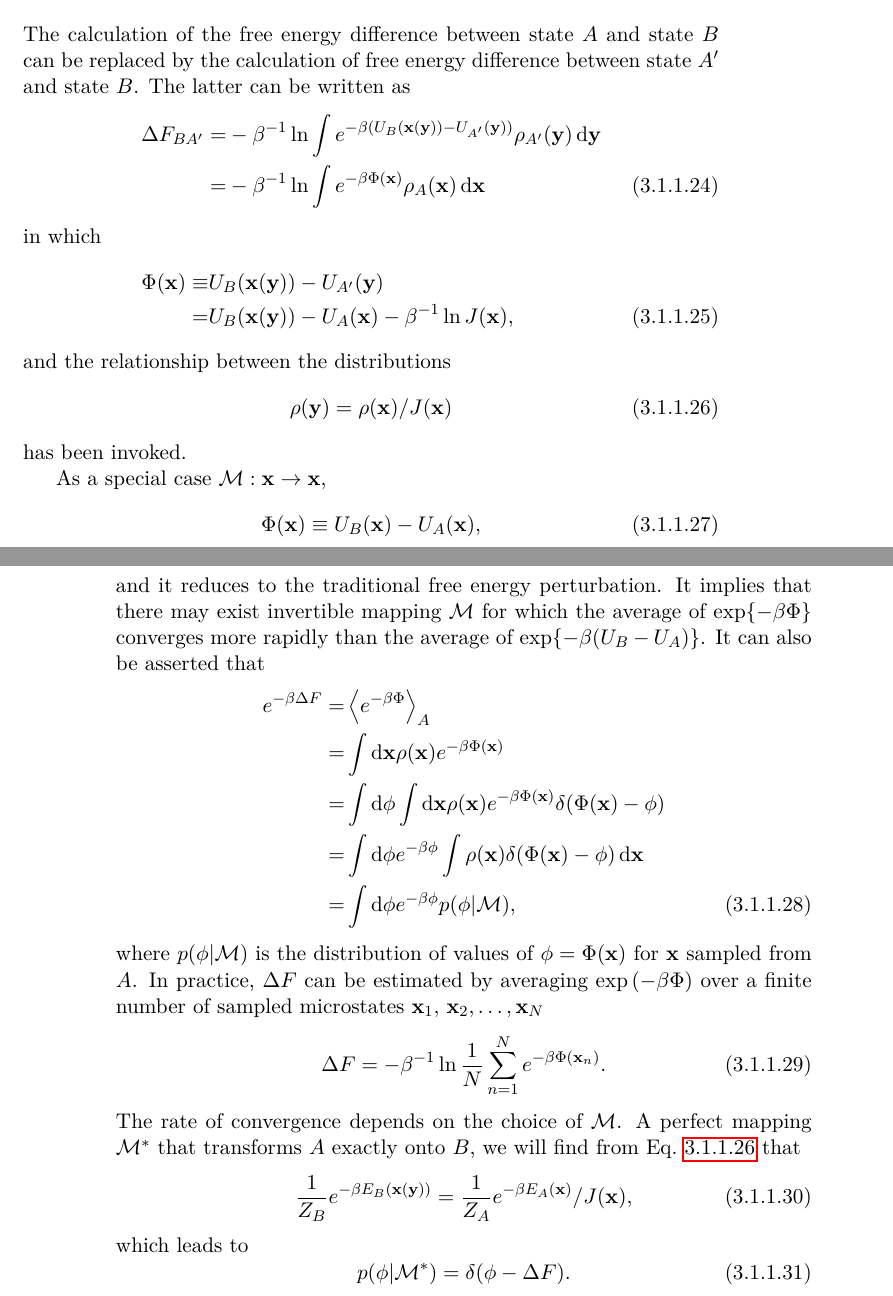
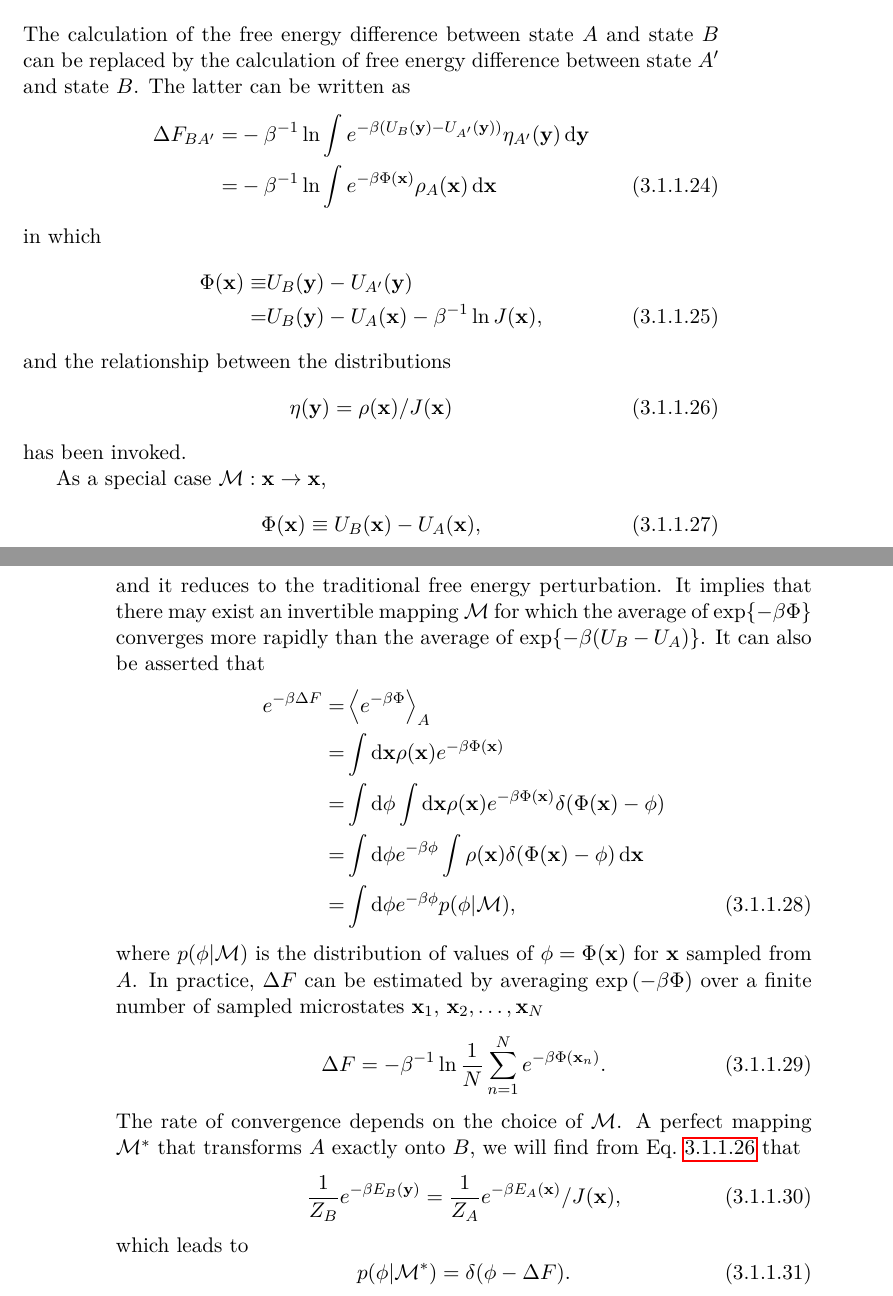
Before and after one commit to samuelymei/freeenergy, a LaTeX thesis (freeenergy.tex, which reads chapters/TP.tex): two parts of pages 59 and 60 of 125, joined at a grey line, cut so that both start at the same text. The pictures show the PDF file freeenergy.pdf that the author committed with the source.

Commit message:
equations in targeted FEP corrected

```diff
--- a/chapters/TP.tex
+++ b/chapters/TP.tex
@@ -165,17 +165,17 @@ where $J(\mathbf{x})=|\partial \mathbf{y}/\partial \mathbf{x}|$ is the Jacobian
 \end{align*}
 The calculation of the free energy difference between state $A$ and state $B$ can be replaced by the calculation of free energy difference between state $A^\prime$ and state $B$. The latter can be written as
 \begin{align}
-	\Delta F_{BA^\prime}=&-\beta^{-1}\ln {\int e^{-\beta (U_B(\mathbf{x}(\mathbf{y}))-U_{A^\prime}(\mathbf{y}))}\rho_{A^\prime}(\mathbf{y})\diff \mathbf{y}}\notag\\
+	\Delta F_{BA^\prime}=&-\beta^{-1}\ln {\int e^{-\beta (U_B(\mathbf{y})-U_{A^\prime}(\mathbf{y}))}\eta_{A^\prime}(\mathbf{y})\diff \mathbf{y}}\notag\\
 	                    =&-\beta^{-1}\ln {\int e^{-\beta \Phi(\mathbf{x})}\rho_{A}(\mathbf{x})\diff \mathbf{x}}
 \end{align}
 in which
 \begin{align}
-	\Phi(\mathbf{x})\equiv& U_B(\mathbf{x}(\mathbf{y})) - U_{A^\prime}(\mathbf{y})\notag\\
-	                =&U_B(\mathbf{x}(\mathbf{y}))-U_A(\mathbf{x})-\beta^{-1}\ln J(\mathbf{x}),
+	\Phi(\mathbf{x})\equiv& U_B(\mathbf{y}) - U_{A^\prime}(\mathbf{y})\notag\\
+	                =&U_B(\mathbf{y})-U_A(\mathbf{x})-\beta^{-1}\ln J(\mathbf{x}),
 \end{align}
 and the relationship between the distributions
 \begin{equation}
-	\rho(\mathbf{y})=\rho(\mathbf{x})/J(\mathbf{x})
+	\eta(\mathbf{y})=\rho(\mathbf{x})/J(\mathbf{x})
 	\label{Eq:FEM:TP:TFEPdistribution}
 \end{equation}
 has been invoked.
@@ -184,7 +184,7 @@ As a special case $\mathcal{M}: \mathbf{x} \to\mathbf{x}$,
 \begin{equation}
 	\Phi(\mathbf{x})\equiv U_B(\mathbf{x})-U_A(\mathbf{x}),
 \end{equation}
-and it reduces to the traditional free energy perturbation. It implies that there may exist invertible mapping $\mathcal{M}$ for which the average of $\exp\{-\beta \Phi\}$ converges more rapidly than the average of $\exp\{-\beta (U_B-U_A)\}$. It can also be asserted that
+and it reduces to the traditional free energy perturbation. It implies that there may exist an invertible mapping $\mathcal{M}$ for which the average of $\exp\{-\beta \Phi\}$ converges more rapidly than the average of $\exp\{-\beta (U_B-U_A)\}$. It can also be asserted that
 \begin{align}
 	e^{-\beta \Delta F}=&\left<e^{-\beta \Phi}\right>_A\notag\\
 	                =&\int \diff \mathbf{x} \rho(\mathbf{x})e^{-\beta \Phi(\mathbf{x})}\notag\\
@@ -198,7 +198,7 @@ where $p(\phi|\mathcal{M})$ is the distribution of values of $\phi=\Phi(\mathbf{
 \end{equation}
 The rate of convergence depends on the choice of $\mathcal{M}$. A perfect mapping $\mathcal{M}^\ast$ that transforms $A$ exactly onto $B$, we will find from Eq.~\ref{Eq:FEM:TP:TFEPdistribution} that
 \begin{equation}
-	\frac{1}{Z_B}e^{-\beta E_B(\mathbf{x}(\mathbf{y}))}=\frac{1}{Z_A}e^{-\beta E_A(\mathbf{x})}/J(\mathbf{x}),
+	\frac{1}{Z_B}e^{-\beta E_B(\mathbf{y})}=\frac{1}{Z_A}e^{-\beta E_A(\mathbf{x})}/J(\mathbf{x}),
 \end{equation}
 which leads to
 \begin{equation}
```
Also changed, not shown: freeenergy.pdf.
